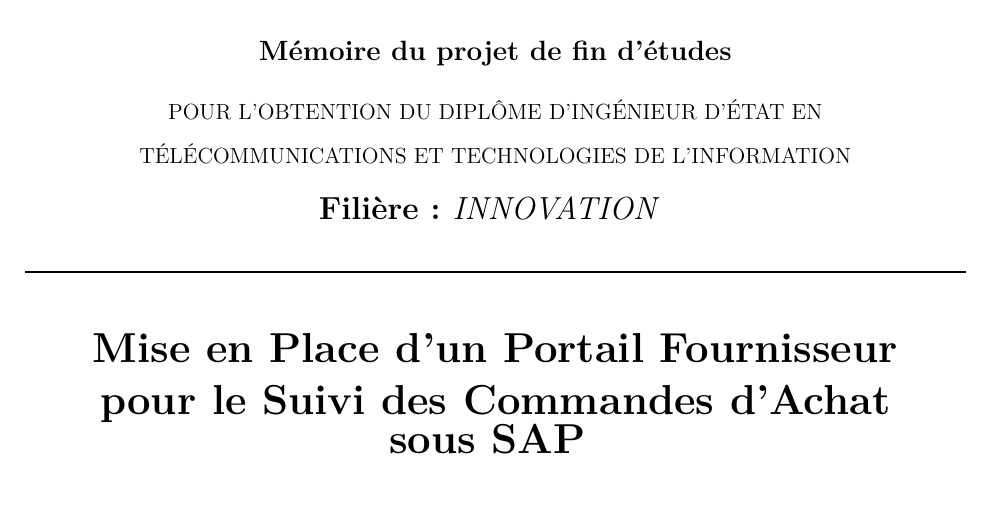
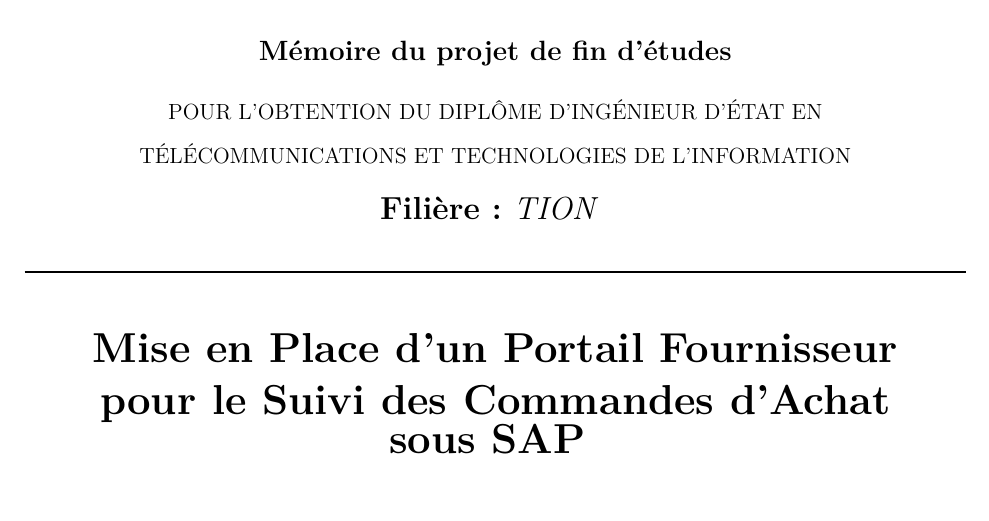
Before and after one commit to Anas3242/latex, a LaTeX document (main.tex): part of page 1 of 19, cut so that both start at the same text. Compiled offline with pdfLaTeX.

Commit message:
changed innovation to tion in main.tex

```diff
--- a/main.tex
+++ b/main.tex
@@ -40,7 +40,7 @@
 {\fontsize{14}{16}\selectfont\textbf{M\'emoire du projet de fin d'\'etudes}}\\[0.45cm]
 {\fontsize{11}{13}\selectfont POUR L'OBTENTION DU DIPL\^OME D'ING\'ENIEUR D'\'ETAT EN}\\[0.2cm]
 {\fontsize{11}{13}\selectfont T\'EL\'ECOMMUNICATIONS ET TECHNOLOGIES DE L'INFORMATION}\\[0.4cm]
-{\fontsize{16}{18}\selectfont \textbf{Fili\`ere : }\textit{INNOVATION }}
+{\fontsize{16}{18}\selectfont \textbf{Fili\`ere : }\textit{TION }}
 
 \vspace{0.35cm}
 \rule{\textwidth}{0.6pt}
```
